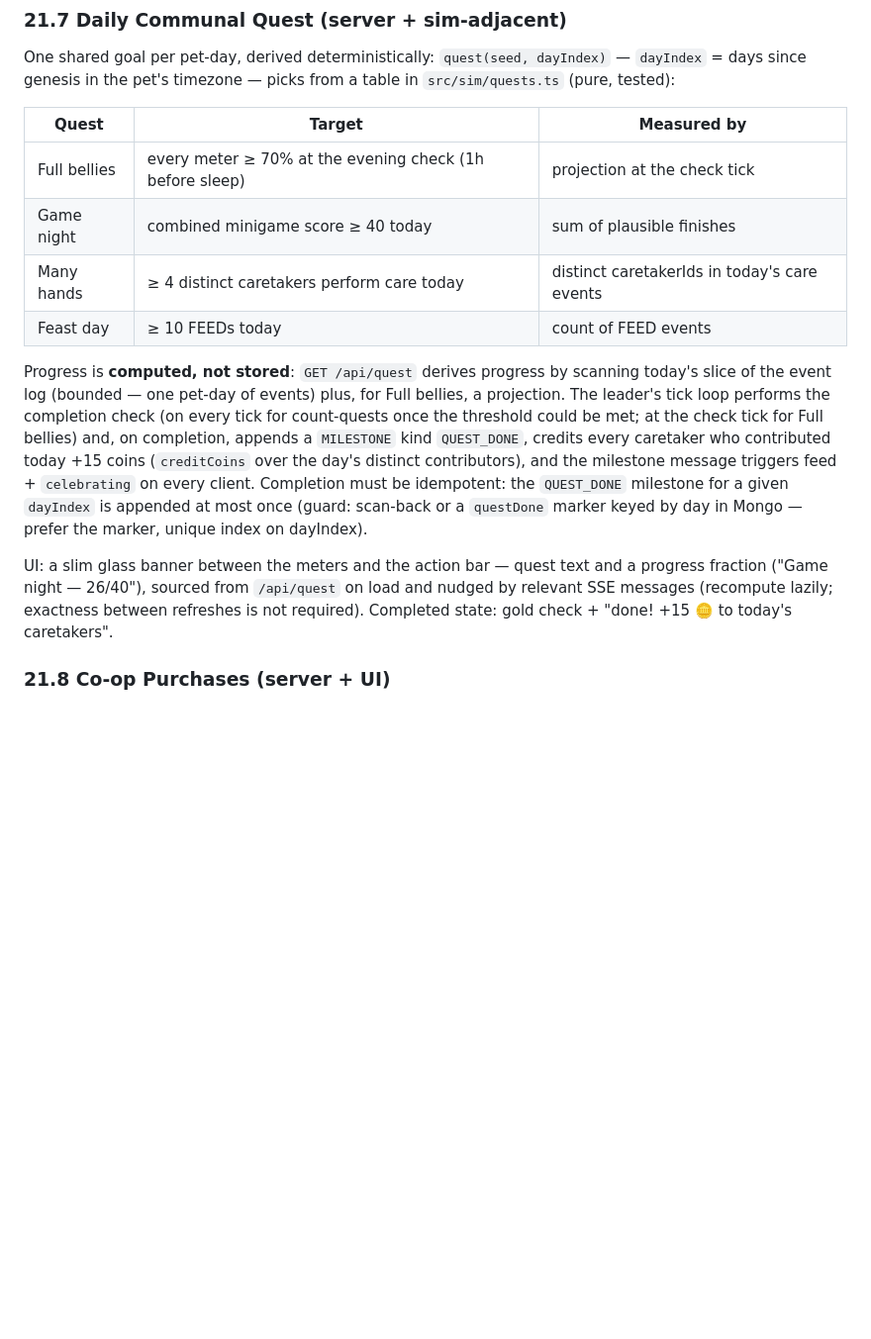
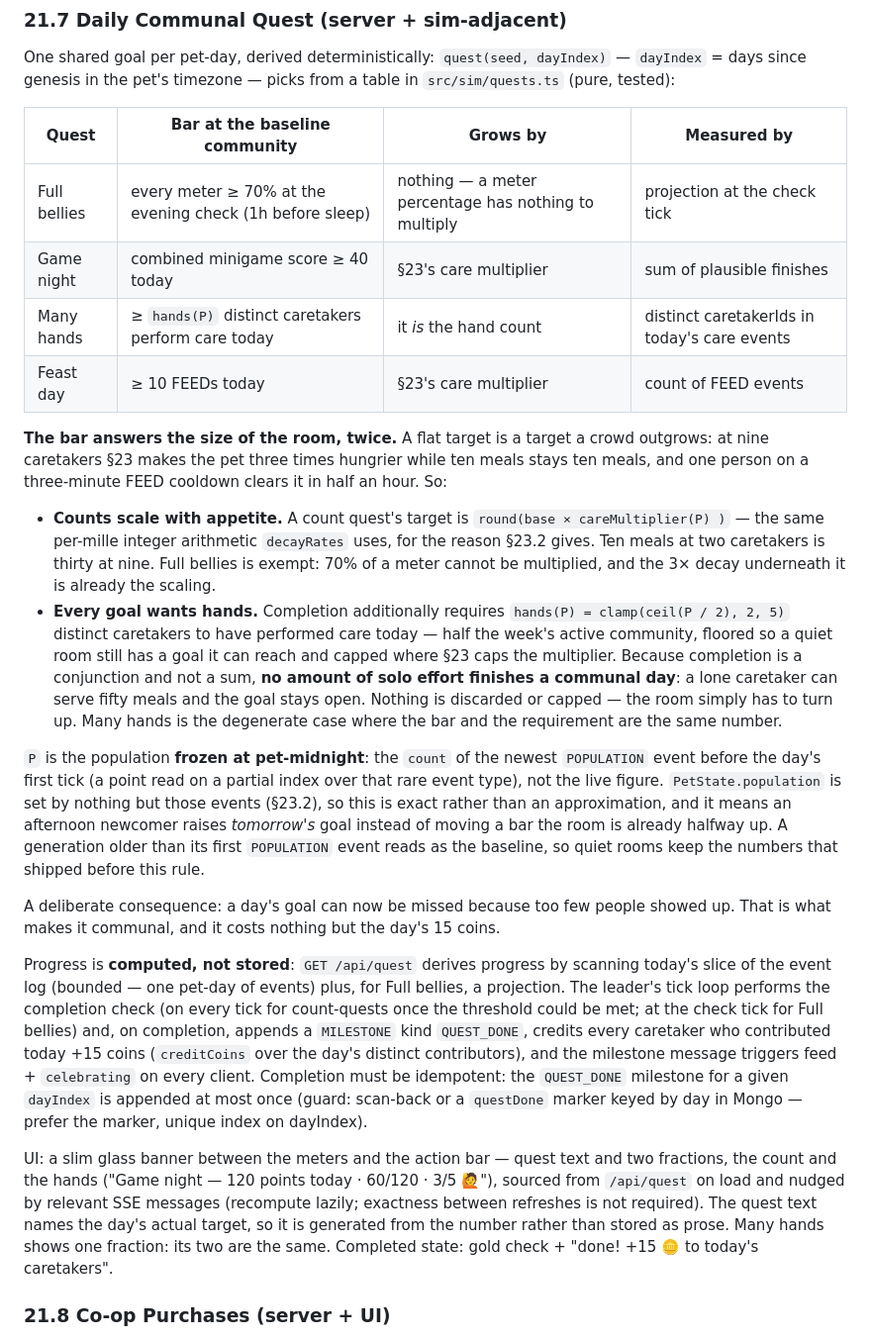
Before and after one commit to Reclyptor/Makotogotchi, a Markdown page: SPEC.md, the part around the change. Shown at 99% size. Drawn GitHub-style; blank space fills up the shorter version.

Commit message:
Specced Community Goals That Scale With the Room and Need Its Hands

```diff
--- a/SPEC.md
+++ b/SPEC.md
@@ -1842,12 +1842,45 @@ One shared goal per pet-day, derived deterministically:
 `quest(seed, dayIndex)` — `dayIndex` = days since genesis in the pet's
 timezone — picks from a table in `src/sim/quests.ts` (pure, tested):
 
-| Quest | Target | Measured by |
-| --- | --- | --- |
-| Full bellies | every meter ≥ 70% at the evening check (1h before sleep) | projection at the check tick |
-| Game night | combined minigame score ≥ 40 today | sum of plausible finishes |
-| Many hands | ≥ 4 distinct caretakers perform care today | distinct caretakerIds in today's care events |
-| Feast day | ≥ 10 FEEDs today | count of FEED events |
+| Quest | Bar at the baseline community | Grows by | Measured by |
+| --- | --- | --- | --- |
+| Full bellies | every meter ≥ 70% at the evening check (1h before sleep) | nothing — a meter percentage has nothing to multiply | projection at the check tick |
+| Game night | combined minigame score ≥ 40 today | §23's care multiplier | sum of plausible finishes |
+| Many hands | ≥ `hands(P)` distinct caretakers perform care today | it *is* the hand count | distinct caretakerIds in today's care events |
+| Feast day | ≥ 10 FEEDs today | §23's care multiplier | count of FEED events |
+
+**The bar answers the size of the room, twice.** A flat target is a target a
+crowd outgrows: at nine caretakers §23 makes the pet three times hungrier
+while ten meals stays ten meals, and one person on a three-minute FEED
+cooldown clears it in half an hour. So:
+
+- **Counts scale with appetite.** A count quest's target is
+  `round(base × careMultiplier(P) )` — the same per-mille integer arithmetic
+  `decayRates` uses, for the reason §23.2 gives. Ten meals at two caretakers
+  is thirty at nine. Full bellies is exempt: 70% of a meter cannot be
+  multiplied, and the 3× decay underneath it is already the scaling.
+- **Every goal wants hands.** Completion additionally requires
+  `hands(P) = clamp(ceil(P / 2), 2, 5)` distinct caretakers to have performed
+  care today — half the week's active community, floored so a quiet room still
+  has a goal it can reach and capped where §23 caps the multiplier. Because
+  completion is a conjunction and not a sum, **no amount of solo effort
+  finishes a communal day**: a lone caretaker can serve fifty meals and the
+  goal stays open. Nothing is discarded or capped — the room simply has to turn
+  up. Many hands is the degenerate case where the bar and the requirement are
+  the same number.
+
+`P` is the population **frozen at pet-midnight**: the `count` of the newest
+`POPULATION` event before the day's first tick (a point read on a partial
+index over that rare event type), not the live figure. `PetState.population`
+is set by nothing but those events (§23.2), so this is exact rather than an
+approximation, and it means an afternoon newcomer raises *tomorrow's* goal
+instead of moving a bar the room is already halfway up. A generation older
+than its first `POPULATION` event reads as the baseline, so quiet rooms keep
+the numbers that shipped before this rule.
+
+A deliberate consequence: a day's goal can now be missed because too few
+people showed up. That is what makes it communal, and it costs nothing but the
+day's 15 coins.
 
 Progress is **computed, not stored**: `GET /api/quest` derives progress by
 scanning today's slice of the event log (bounded — one pet-day of events)
@@ -1862,10 +1895,13 @@ Completion must be idempotent: the `QUEST_DONE` milestone for a given
 marker keyed by day in Mongo — prefer the marker, unique index on dayIndex).
 
 UI: a slim glass banner between the meters and the action bar — quest text
-and a progress fraction ("Game night — 26/40"), sourced from `/api/quest`
-on load and nudged by relevant SSE messages (recompute lazily; exactness
-between refreshes is not required). Completed state: gold check + "done!
-+15 🪙 to today's caretakers".
+and two fractions, the count and the hands ("Game night — 120 points today ·
+60/120 · 3/5 🙋"), sourced from `/api/quest` on load and nudged by
+relevant SSE messages (recompute lazily; exactness between refreshes is not
+required). The quest text names the day's actual target, so it is generated
+from the number rather than stored as prose. Many hands shows one fraction:
+its two are the same. Completed state: gold check + "done! +15 🪙 to today's
+caretakers".
 
 ### 21.8 Co-op Purchases (server + UI)
 
```
